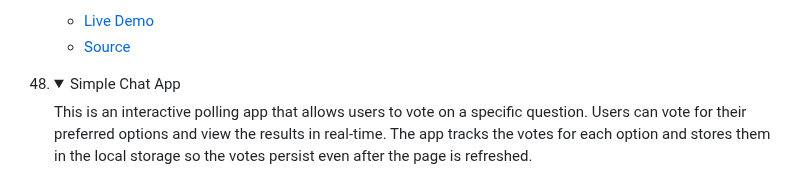
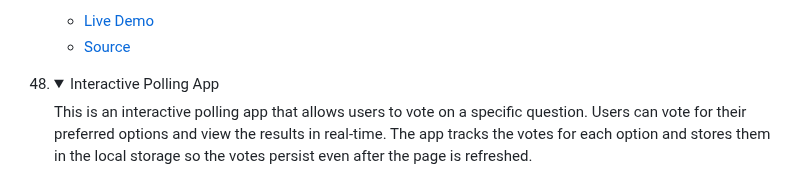
Before and after one commit to tajulafreen/50Projects-HTML-CSS-JavaScript, a Markdown page: README.md, the part around the change. Drawn GitHub-style; folded sections open.

```diff
--- a/README.md
+++ b/README.md
@@ -564,7 +564,7 @@ In order to run this project you need:
 
 <li>
 <details>
-<summary>Simple Chat App</summary>
+<summary>Interactive Polling App</summary>
 <p>This is an interactive polling app that allows users to vote on a specific question. Users can vote for their preferred options and view the results in real-time. The app tracks the votes for each option and stores them in the local storage so the votes persist even after the page is refreshed.</p>
 <ul>
 <li><a href="https://tajulafreen.github.io/50Projects-HTML-CSS-JavaScript/Source-Code/InteractivePolling/">Live Demo</a></li>
```
